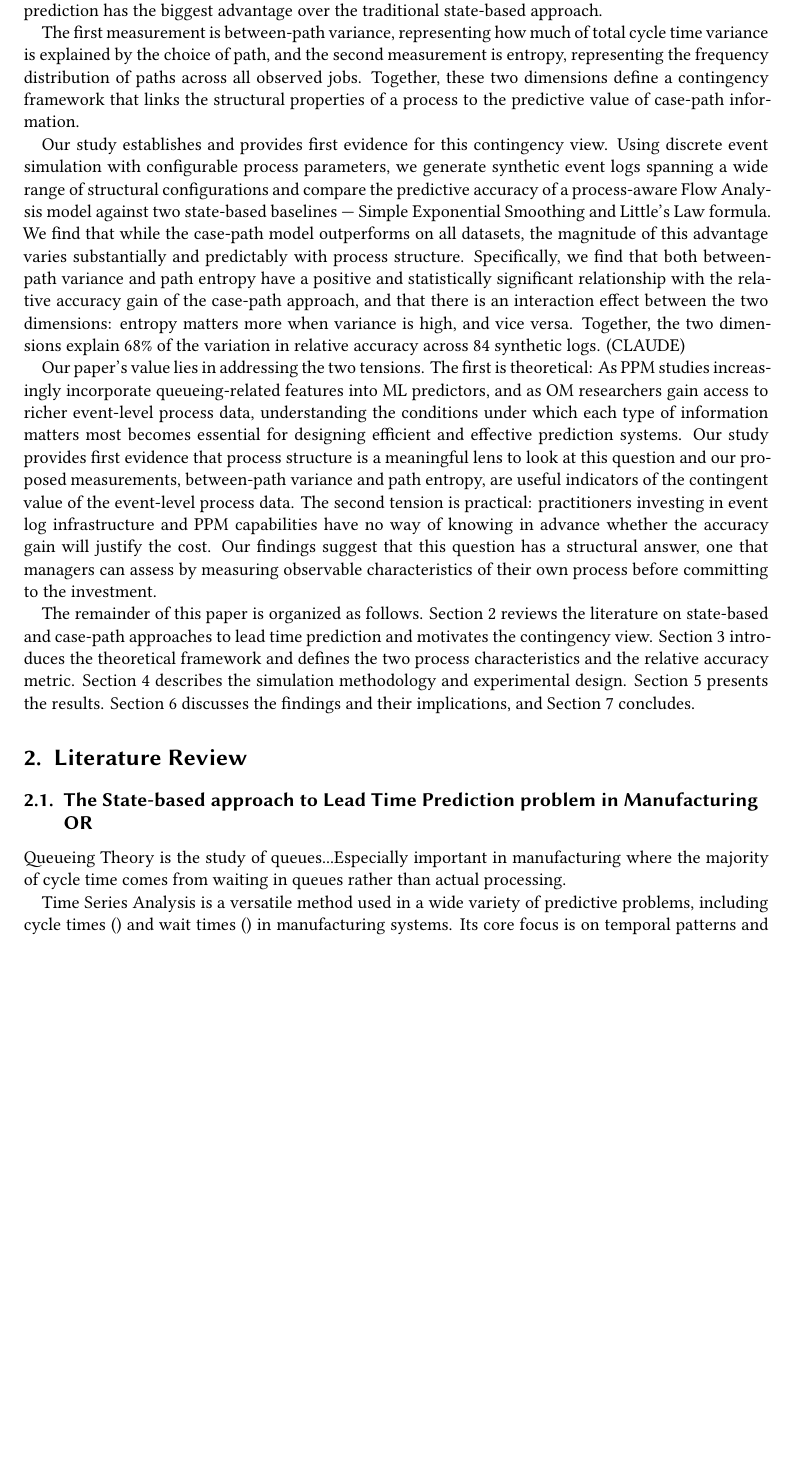
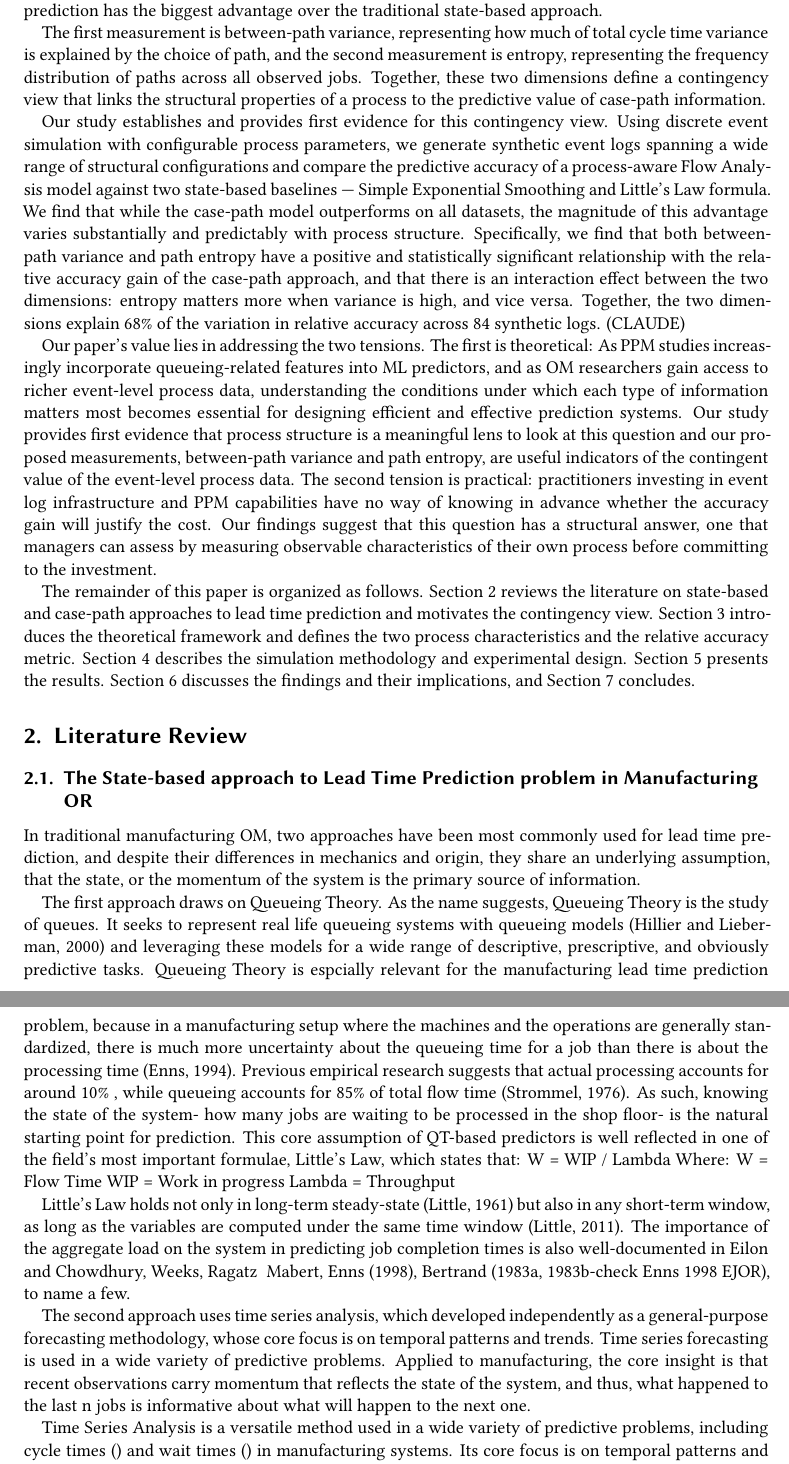
Before and after one commit to Phanny1998/paper1, a LaTeX document (sample-1col.tex): part of page 2 of 15 before the commit and two parts of pages 2 and 3 of 15 after it, the two joined at a grey line, cut so that both start at the same text, the shorter picture padded with empty space. Compiled offline with XeLaTeX; a LaTeX package or settings file that is missing is left out.

Commit message:
not very productive today

```diff
--- a/sample-1col.tex
+++ b/sample-1col.tex
@@ -193,7 +193,7 @@ path knowledge (knowing all the possible paths and being able to infer the remai
 has the biggest advantage over the traditional state-based approach.
 
 The first measurement is between-path variance, representing how much of total cycle time variance is explained by the choice of path, and the second measurement is entropy, representing the frequency distribution of paths across all observed jobs.
-Together, these two dimensions define a contingency framework that links the structural properties of a process to the predictive value of case-path information.
+Together, these two dimensions define a contingency view that links the structural properties of a process to the predictive value of case-path information.
 
 Our study establishes and provides first evidence for this contingency view. Using discrete event simulation with configurable process parameters,
 we generate synthetic event logs spanning a wide range of structural configurations and compare the predictive accuracy of a process-aware
@@ -228,15 +228,33 @@ Section 5 presents the results. Section 6 discusses the findings and their impli
 \section{Literature Review}
 \subsection{The State-based approach to Lead Time Prediction problem in Manufacturing OR}
 
-Queueing Theory is the study of queues...Especially important in manufacturing where the majority of cycle time comes from waiting in queues rather than actual processing.
+In traditional manufacturing OM, two approaches have been most commonly used for lead time prediction, and despite their differences in mechanics and origin, they share an underlying assumption, that the state, or the momentum of
+the system is the primary source of information.
 
-Time Series Analysis is a versatile method used in a wide variety of predictive problems, including cycle times () and wait times () in manufacturing systems. Its core focus is on temporal patterns and trends.
+The first approach draws on Queueing Theory. As the name suggests, Queueing Theory is the study of queues. It seeks to represent real life queueing systems with queueing models (Hillier and Lieberman, 2000) and leveraging these models for a wide range of descriptive, prescriptive, and obviously predictive tasks.
+Queueing Theory is espcially relevant for the manufacturing lead time prediction problem, because in a manufacturing setup where the machines and the operations are generally standardized, there is much more uncertainty about the queueing time for a job than there is about the processing time (Enns, 1994). Previous empirical research suggests that actual processing
+accounts for around 10\% , while queueing accounts for 85\% of total flow time (Strommel, 1976). As such, knowing the state of the system- how many jobs are waiting to be processed in the shop floor- is the natural starting point for
+prediction. This core assumption of QT-based predictors is well reflected in one of the field's most important formulae, Little's Law, which states that:
+ W = WIP / Lambda
+ Where:
+ W = Flow Time
+ WIP = Work in progress
+ Lambda = Throughput
+
+ Little's Law holds not only in long-term steady-state (Little, 1961) but also in any short-term window, as long as the variables are computed under the same time window (Little, 2011).
+ The importance of the aggregate load on the system in predicting job completion times is also well-documented in Eilon and Chowdhury, Weeks, Ragatz & Mabert, Enns (1998), Bertrand (1983a, 1983b-check Enns 1998 EJOR), to name a few.
+
+
+The second approach uses time series analysis, which developed independently as a general-purpose forecasting methodology, whose core focus is on temporal patterns and trends. Time series forecasting is used in a wide variety of predictive problems. Applied to manufacturing,
+the core insight is that recent observations carry momentum that reflects the state of the system, and thus, what happened to the last n jobs is informative about what will happen to the next one.
+
+
+
+  Time Series Analysis is a versatile method used in a wide variety of predictive problems, including cycle times () and wait times () in manufacturing systems. Its core focus is on temporal patterns and trends.
 
 \subsection{The case-path alternative}
 
-Process mining is a discipline developed at the intersection of business process management and data science.
-
-It analyzses event logs - digital records produced by information systems that capture the execution of business processes (van der Aalst, 2016)
+Process mining is a discipline developed at the intersection of business process management and data science. It analyzses event logs - digital records produced by information systems that capture the execution of business processes (van der Aalst, 2016)
 
 \begin{table}[h]
 \centering
```
Also changed, not shown: sample-1col.pdf, sample-1col.tex (8 more changed lines), 3 other files.
